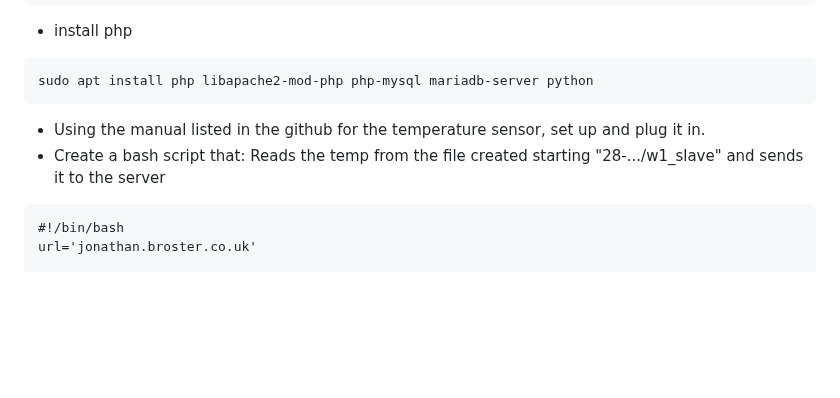
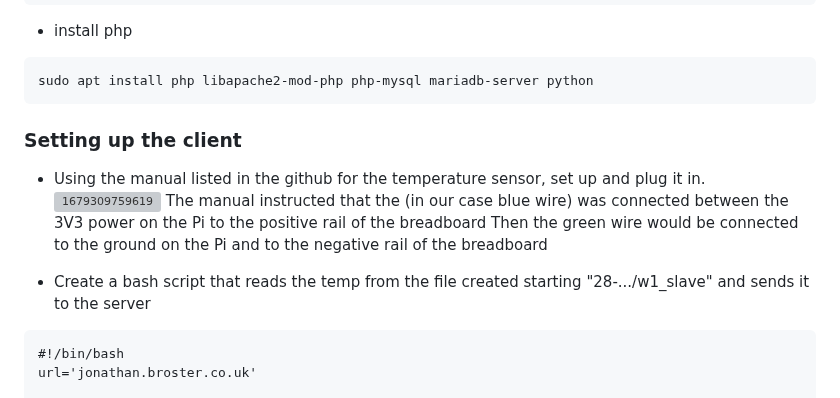
Before and after one commit to JJTB100/HydroHeat, a Markdown page: docs/build instructions and kit.md, the part around one of its changes. Drawn GitHub-style; blank space fills up the shorter version; grey boxes are pictures that could not be loaded.

````diff
--- a/docs/build instructions and kit.md
+++ b/docs/build instructions and kit.md
@@ -97,8 +97,16 @@ pip install mysql-connector
 ```
 sudo apt install php libapache2-mod-php php-mysql mariadb-server python
 ```
+
+### Setting up the client
 - Using the manual listed in the github for the temperature sensor, set up and plug it in.
-- Create a bash script that: Reads the temp from the file created starting "28-.../w1_slave" and sends it to the server
+![1679309759619](https://user-images.githubusercontent.com/99484954/226320065-ecfb2644-ca52-4511-957d-bb02c158625e.jpg)
+The manual instructed that the (in our case blue wire) was connected between the 3V3 power on the Pi to the positive rail of the breadboard
+Then the green wire would be connected to the ground on the Pi and to the negative rail of the breadboard
+
+
+
+- Create a bash script that reads the temp from the file created starting "28-.../w1_slave" and sends it to the server
 ```
 #!/bin/bash
 url='jonathan.broster.co.uk'
````
Also changed, not shown: other parts of docs/build instructions and kit.md (+1 -1 lines).
